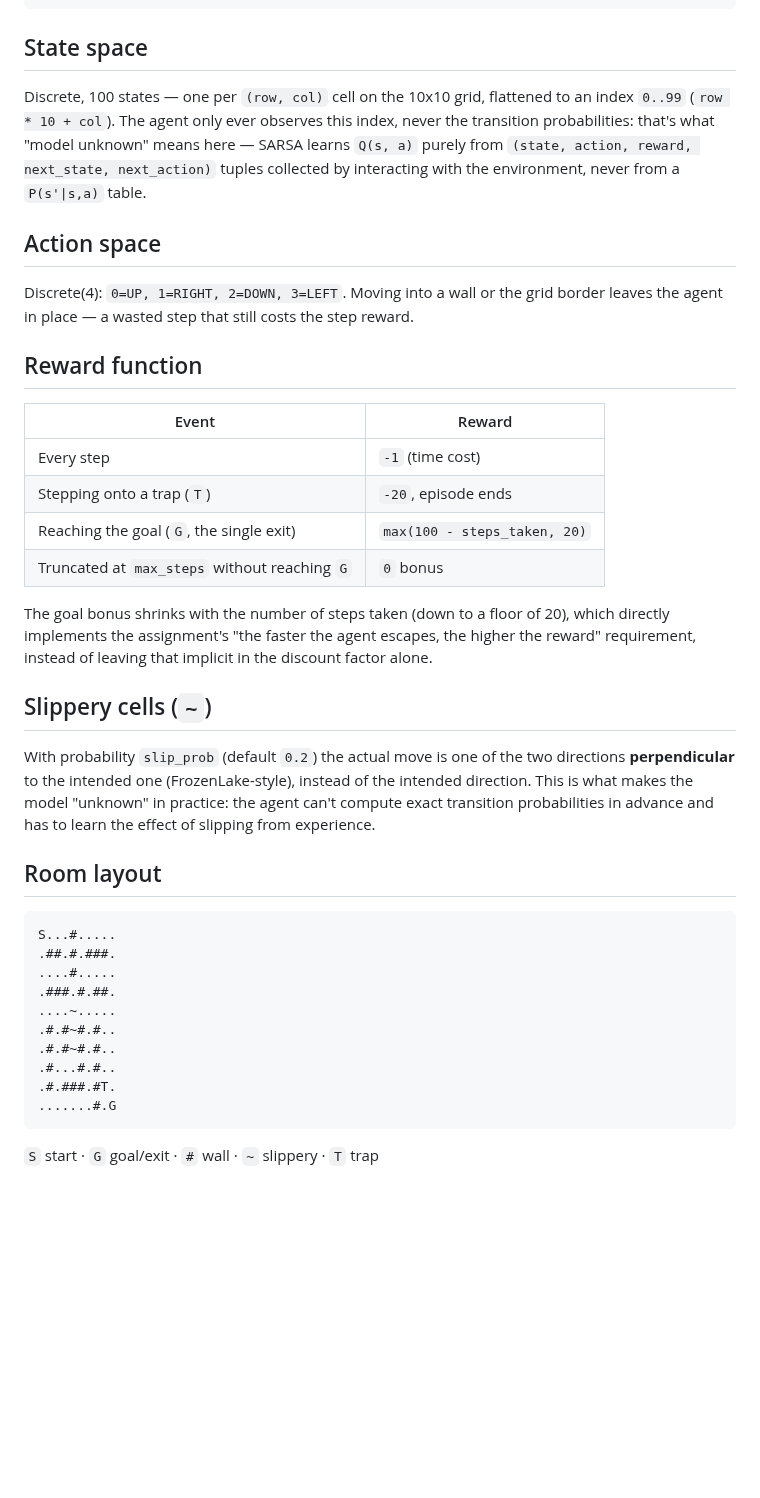
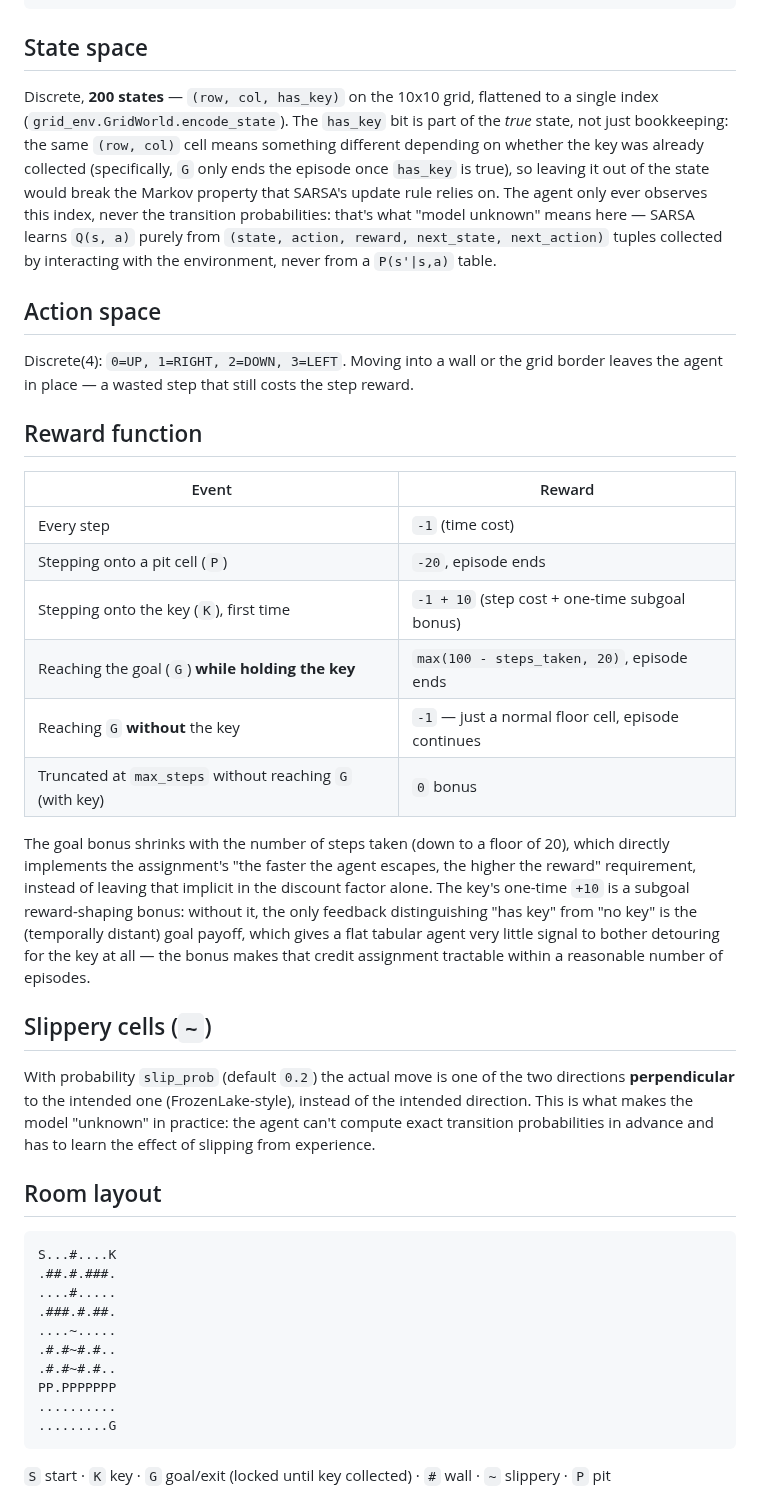
Before and after one commit to cgroup39-TB/RLProject_Merav_Tomer_Mishel, a Markdown page: Room2Merav/README.md, the part around one of its changes. GitHub-like rendering; blank space fills up the shorter version.

````diff
--- a/Room2Merav/README.md
+++ b/Room2Merav/README.md
@@ -15,12 +15,17 @@ streamlit run app.py
 
 ## State space
 
-Discrete, 100 states — one per `(row, col)` cell on the 10x10 grid,
-flattened to an index `0..99` (`row * 10 + col`). The agent only ever
-observes this index, never the transition probabilities: that's what
-"model unknown" means here — SARSA learns `Q(s, a)` purely from
-`(state, action, reward, next_state, next_action)` tuples collected by
-interacting with the environment, never from a `P(s'|s,a)` table.
+Discrete, **200 states** — `(row, col, has_key)` on the 10x10 grid, flattened
+to a single index (`grid_env.GridWorld.encode_state`). The `has_key` bit is
+part of the *true* state, not just bookkeeping: the same `(row, col)` cell
+means something different depending on whether the key was already
+collected (specifically, `G` only ends the episode once `has_key` is true),
+so leaving it out of the state would break the Markov property that SARSA's
+update rule relies on. The agent only ever observes this index, never the
+transition probabilities: that's what "model unknown" means here — SARSA
+learns `Q(s, a)` purely from `(state, action, reward, next_state,
+next_action)` tuples collected by interacting with the environment, never
+from a `P(s'|s,a)` table.
 
 ## Action space
 
@@ -33,14 +38,21 @@ step reward.
 | Event | Reward |
 |---|---|
 | Every step | `-1` (time cost) |
-| Stepping onto a trap (`T`) | `-20`, episode ends |
-| Reaching the goal (`G`, the single exit) | `max(100 - steps_taken, 20)` |
-| Truncated at `max_steps` without reaching `G` | `0` bonus |
+| Stepping onto a pit cell (`P`) | `-20`, episode ends |
+| Stepping onto the key (`K`), first time | `-1 + 10` (step cost + one-time subgoal bonus) |
+| Reaching the goal (`G`) **while holding the key** | `max(100 - steps_taken, 20)`, episode ends |
+| Reaching `G` **without** the key | `-1` — just a normal floor cell, episode continues |
+| Truncated at `max_steps` without reaching `G` (with key) | `0` bonus |
 
 The goal bonus shrinks with the number of steps taken (down to a floor of
 20), which directly implements the assignment's "the faster the agent
 escapes, the higher the reward" requirement, instead of leaving that
-implicit in the discount factor alone.
+implicit in the discount factor alone. The key's one-time `+10` is a
+subgoal reward-shaping bonus: without it, the only feedback distinguishing
+"has key" from "no key" is the (temporally distant) goal payoff, which
+gives a flat tabular agent very little signal to bother detouring for the
+key at all — the bonus makes that credit assignment tractable within a
+reasonable number of episodes.
 
 ## Slippery cells (`~`)
 
@@ -54,19 +66,20 @@ experience.
 ## Room layout
 
 ```
-S...#.....
+S...#....K
 .##.#.###.
 ....#.....
 .###.#.##.
 ....~.....
 .#.#~#.#..
 .#.#~#.#..
-.#...#.#..
-.#.###.#T.
-.......#.G
+PP.PPPPPPP
+..........
+.........G
 ```
 
-`S` start · `G` goal/exit · `#` wall · `~` slippery · `T` trap
+`S` start · `K` key · `G` goal/exit (locked until key collected) · `#` wall ·
+`~` slippery · `P` pit
 
 ![Room 2 layout](room_layout.png)
 
````
Also changed, not shown: other parts of Room2Merav/README.md (+26 -11 lines), Room2Merav/learning_curve.png, Room2Merav/room_layout.png, 6 other files.
